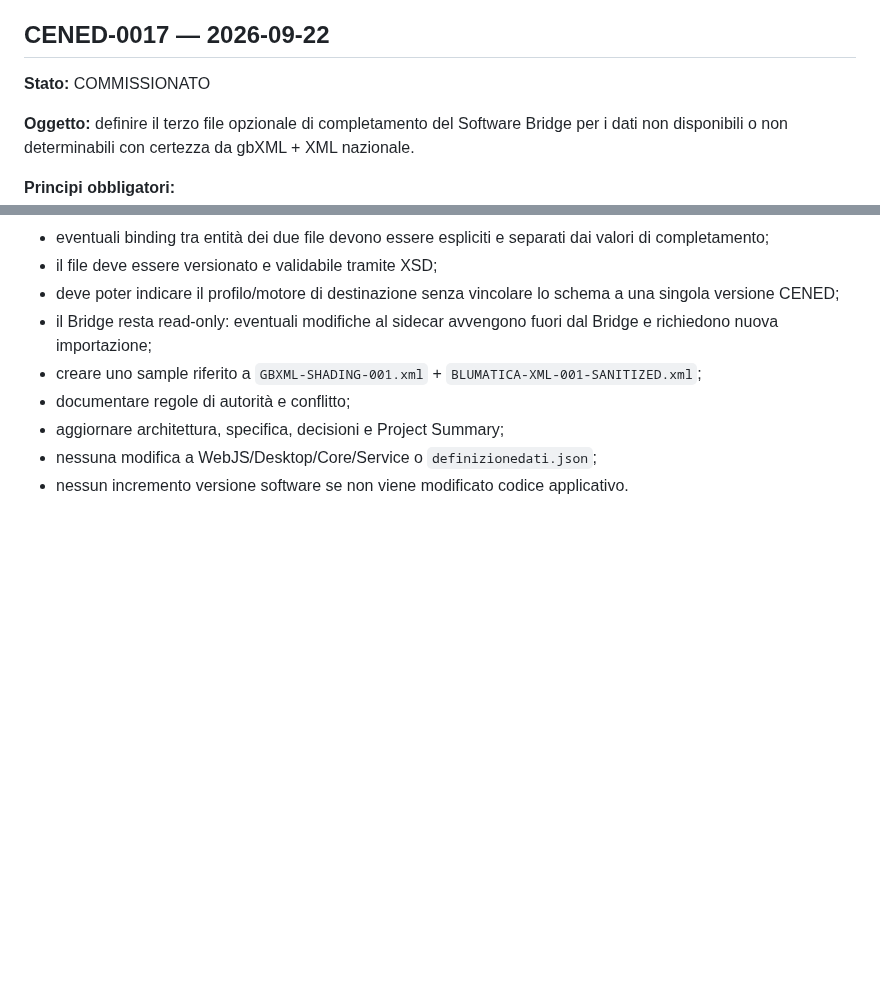
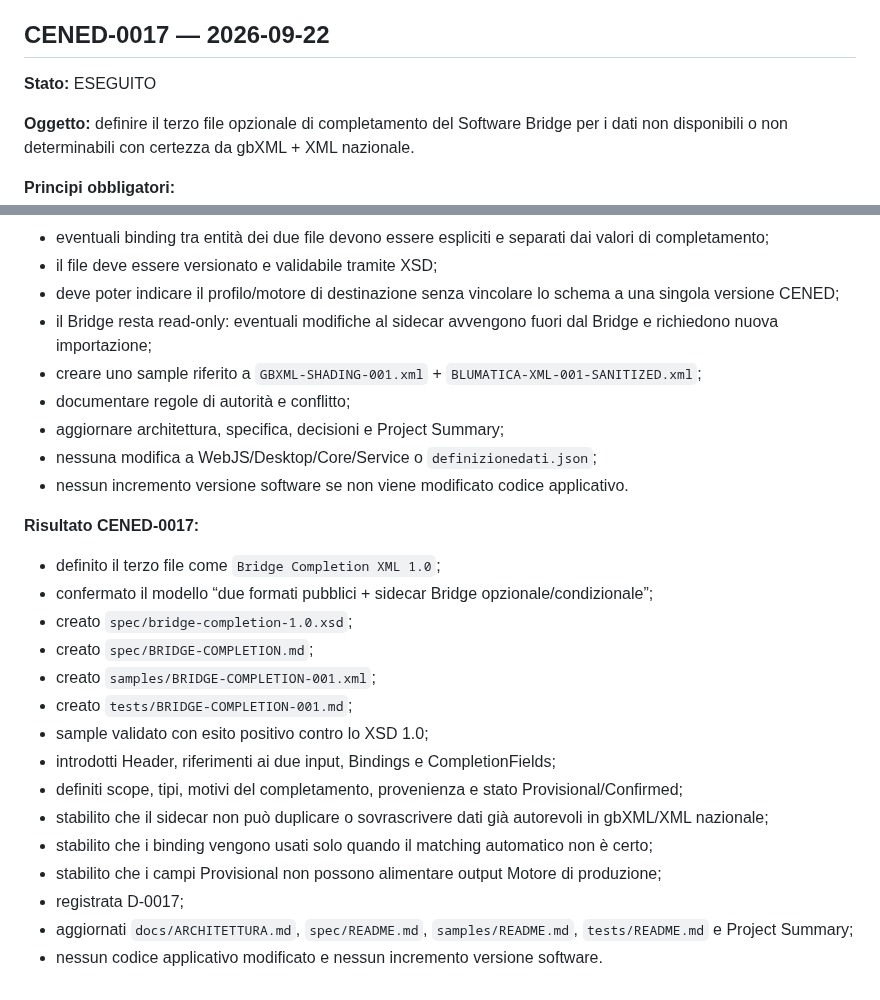
Before and after one commit to Fetonte1960/Termodel, a Markdown page: CenedPreprocessor/docs/COMMISSIONI.md, 2 parts joined by grey strips. Rendered like a GitHub page; blank space fills up the shorter version.

Commit message:
CENED-0017 chiude definizione Bridge Completion XML

```diff
--- a/CenedPreprocessor/docs/COMMISSIONI.md
+++ b/CenedPreprocessor/docs/COMMISSIONI.md
@@ -511,7 +511,7 @@ dimostrare che il formato gbXML può trasportare le cause geometriche dell'ombre
 
 ## CENED-0017 — 2026-09-22
 
-**Stato:** COMMISSIONATO
+**Stato:** ESEGUITO
 
 **Oggetto:** definire il terzo file opzionale di completamento del Software Bridge per i dati non disponibili o non determinabili con certezza da gbXML + XML nazionale.
 
@@ -529,3 +529,21 @@ dimostrare che il formato gbXML può trasportare le cause geometriche dell'ombre
 - aggiornare architettura, specifica, decisioni e Project Summary;
 - nessuna modifica a WebJS/Desktop/Core/Service o `definizionedati.json`;
 - nessun incremento versione software se non viene modificato codice applicativo.
+
+
+**Risultato CENED-0017:**
+- definito il terzo file come `Bridge Completion XML 1.0`;
+- confermato il modello “due formati pubblici + sidecar Bridge opzionale/condizionale”;
+- creato `spec/bridge-completion-1.0.xsd`;
+- creato `spec/BRIDGE-COMPLETION.md`;
+- creato `samples/BRIDGE-COMPLETION-001.xml`;
+- creato `tests/BRIDGE-COMPLETION-001.md`;
+- sample validato con esito positivo contro lo XSD 1.0;
+- introdotti Header, riferimenti ai due input, Bindings e CompletionFields;
+- definiti scope, tipi, motivi del completamento, provenienza e stato Provisional/Confirmed;
+- stabilito che il sidecar non può duplicare o sovrascrivere dati già autorevoli in gbXML/XML nazionale;
+- stabilito che i binding vengono usati solo quando il matching automatico non è certo;
+- stabilito che i campi Provisional non possono alimentare output Motore di produzione;
+- registrata D-0017;
+- aggiornati `docs/ARCHITETTURA.md`, `spec/README.md`, `samples/README.md`, `tests/README.md` e Project Summary;
+- nessun codice applicativo modificato e nessun incremento versione software.
```
